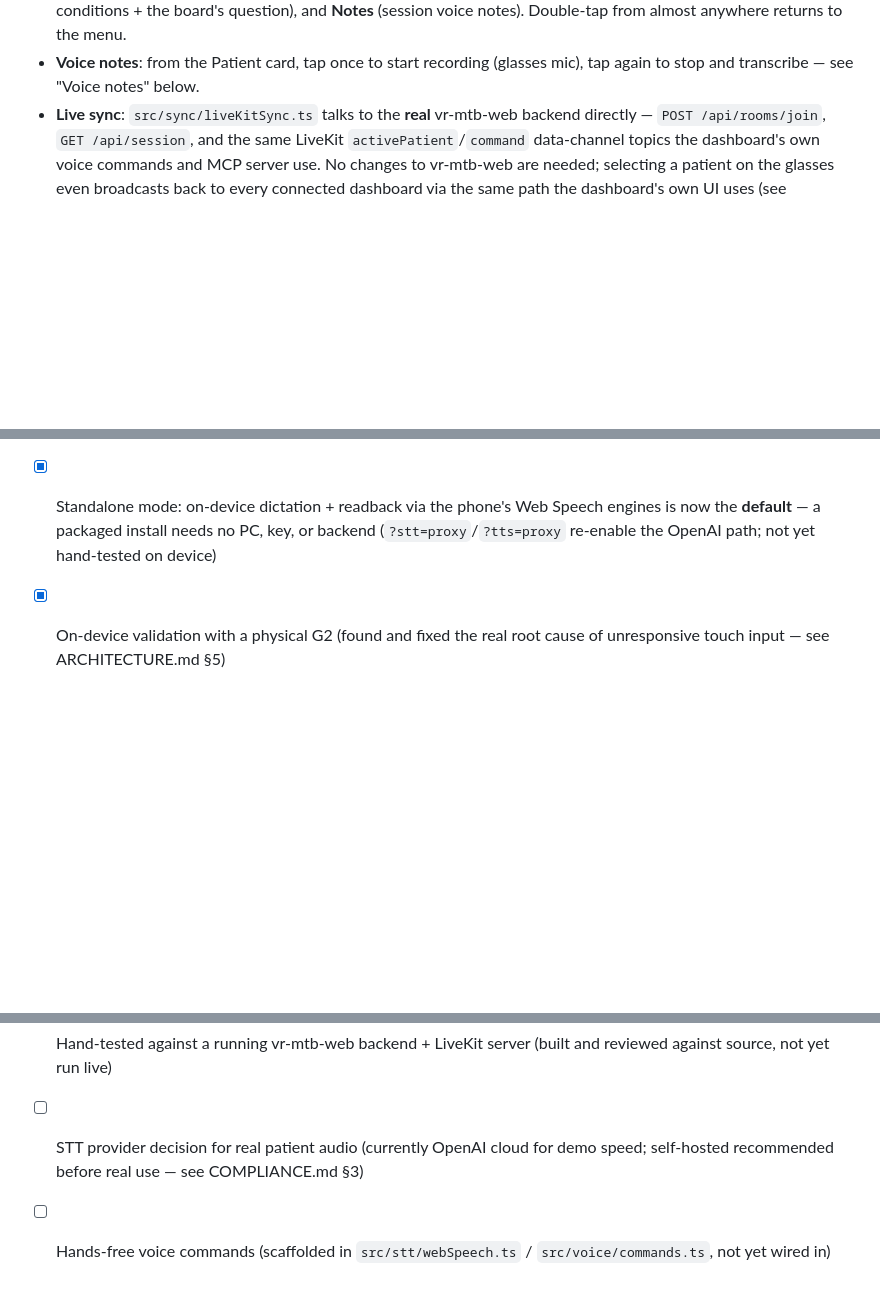
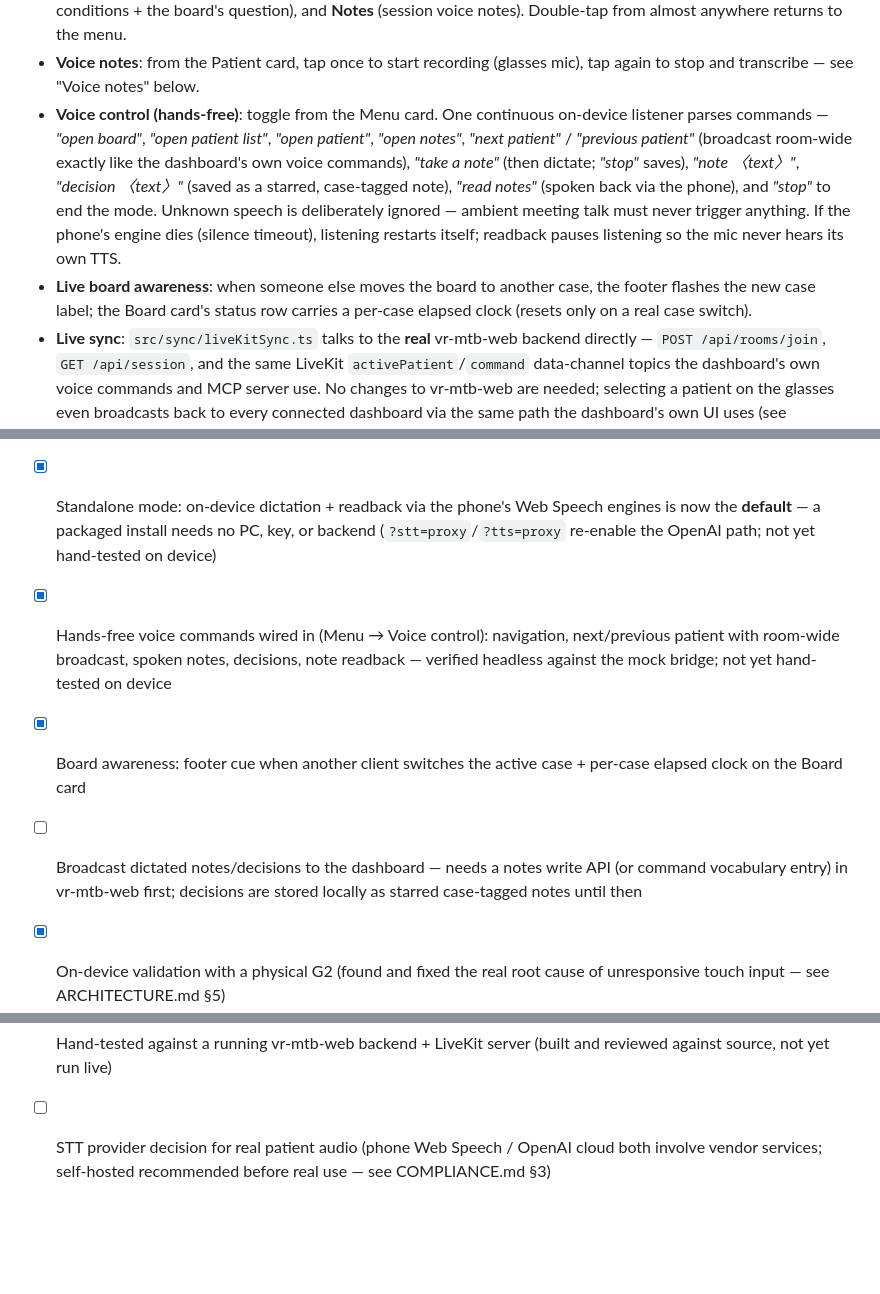
Before and after one commit to Maher-Guerfali/vrmtb-eveng2-glasse, a Markdown page: README.md, 3 parts joined by grey strips. Rendered like a GitHub page; blank space fills up the shorter version.

Commit message:
Document voice control, board awareness, and the standalone status list
Co-Authored-By: Claude Fable 5 <noreply@anthropic.com>
Claude-Session: https://claude.ai/code/session_015nL5TbKuvqAp9xEaQ1jJnD

```diff
--- a/README.md
+++ b/README.md
@@ -64,6 +64,20 @@ npm run build      # type-checks and bundles for sideloading / Even Hub dev port
   anywhere returns to the menu.
 - **Voice notes**: from the Patient card, tap once to start recording (glasses
   mic), tap again to stop and transcribe — see "Voice notes" below.
+- **Voice control (hands-free)**: toggle from the Menu card. One continuous
+  on-device listener parses commands — *"open board"*, *"open patient list"*,
+  *"open patient"*, *"open notes"*, *"next patient"* / *"previous patient"*
+  (broadcast room-wide exactly like the dashboard's own voice commands),
+  *"take a note"* (then dictate; *"stop"* saves), *"note 〈text〉"*,
+  *"decision 〈text〉"* (saved as a starred, case-tagged note),
+  *"read notes"* (spoken back via the phone), and *"stop"* to end the mode.
+  Unknown speech is deliberately ignored — ambient meeting talk must never
+  trigger anything. If the phone's engine dies (silence timeout), listening
+  restarts itself; readback pauses listening so the mic never hears its own
+  TTS.
+- **Live board awareness**: when someone else moves the board to another
+  case, the footer flashes the new case label; the Board card's status row
+  carries a per-case elapsed clock (resets only on a real case switch).
 - **Live sync**: `src/sync/liveKitSync.ts` talks to the **real** vr-mtb-web
   backend directly — `POST /api/rooms/join`, `GET /api/session`, and the same
   LiveKit `activePatient`/`command` data-channel topics the dashboard's own
@@ -221,11 +235,13 @@ through the lens), so three options, best first:
 - [x] Voice dictation: mic capture → private local transcription proxy → OpenAI → note, verified end to end
 - [x] Spoken note readback (TTS): saved note → same proxy `/api/tts` → OpenAI `gpt-4o-mini-tts` → phone speaker (`?tts=0` disables; not yet hand-tested on device)
 - [x] Standalone mode: on-device dictation + readback via the phone's Web Speech engines is now the **default** — a packaged install needs no PC, key, or backend (`?stt=proxy`/`?tts=proxy` re-enable the OpenAI path; not yet hand-tested on device)
+- [x] Hands-free voice commands wired in (Menu → Voice control): navigation, next/previous patient with room-wide broadcast, spoken notes, decisions, note readback — verified headless against the mock bridge; not yet hand-tested on device
+- [x] Board awareness: footer cue when another client switches the active case + per-case elapsed clock on the Board card
+- [ ] Broadcast dictated notes/decisions to the dashboard — needs a notes write API (or command vocabulary entry) in vr-mtb-web first; decisions are stored locally as starred case-tagged notes until then
 - [x] On-device validation with a physical G2 (found and fixed the real root cause of unresponsive touch input — see ARCHITECTURE.md §5)
 - [x] `.ehpk` packaging for teammate distribution (`npm run pack`, Even Hub portal import)
 - [x] LiveKit sync client speaking vr-mtb-web's **real** backend protocol
       directly (verified against its actual source — no dashboard changes
       needed; two-way, not just a mirror — see ARCHITECTURE.md §2-3)
 - [ ] Hand-tested against a running vr-mtb-web backend + LiveKit server (built and reviewed against source, not yet run live)
-- [ ] STT provider decision for real patient audio (currently OpenAI cloud for demo speed; self-hosted recommended before real use — see COMPLIANCE.md §3)
-- [ ] Hands-free voice commands (scaffolded in `src/stt/webSpeech.ts` / `src/voice/commands.ts`, not yet wired in)
+- [ ] STT provider decision for real patient audio (phone Web Speech / OpenAI cloud both involve vendor services; self-hosted recommended before real use — see COMPLIANCE.md §3)
```
